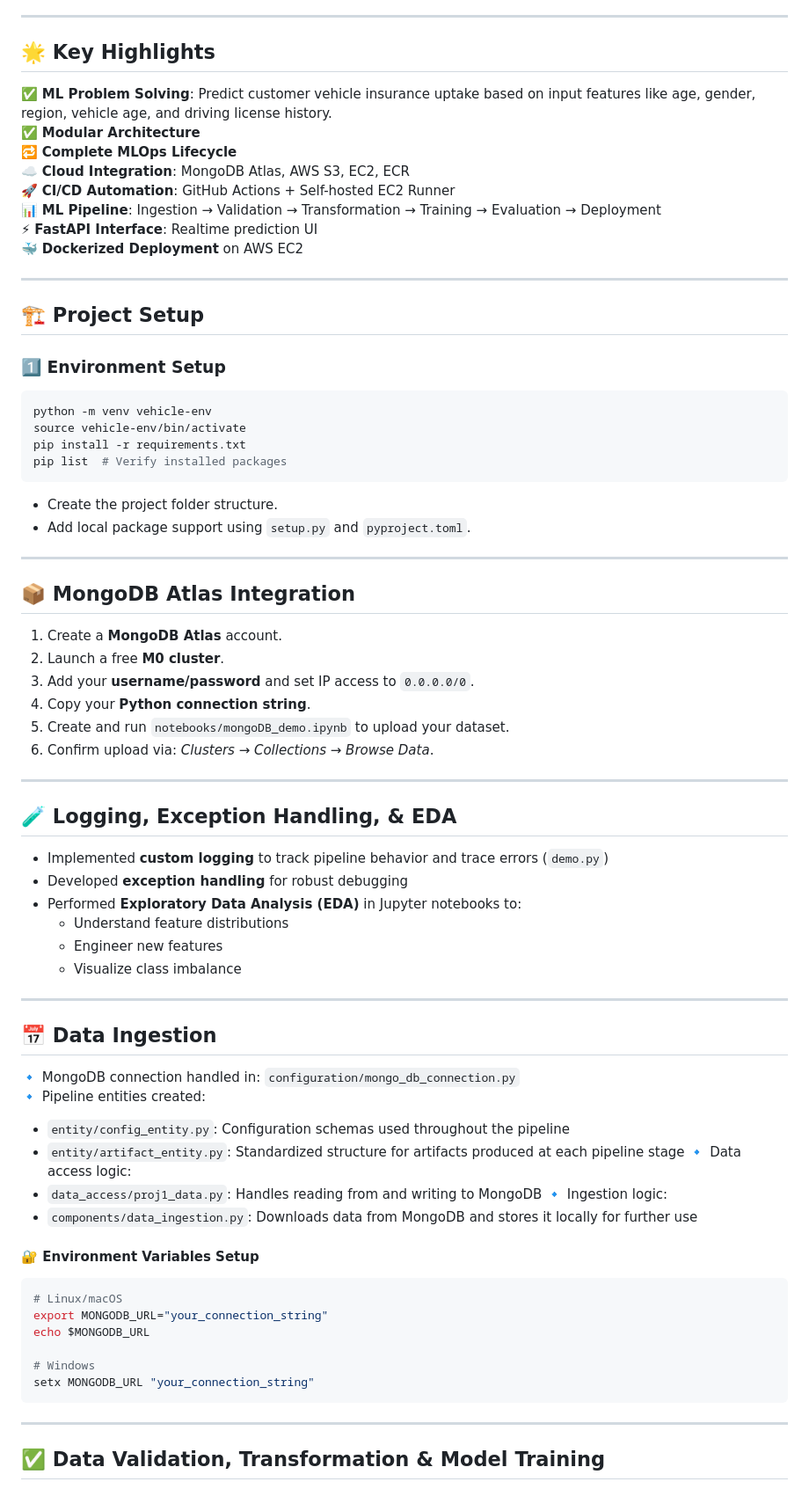
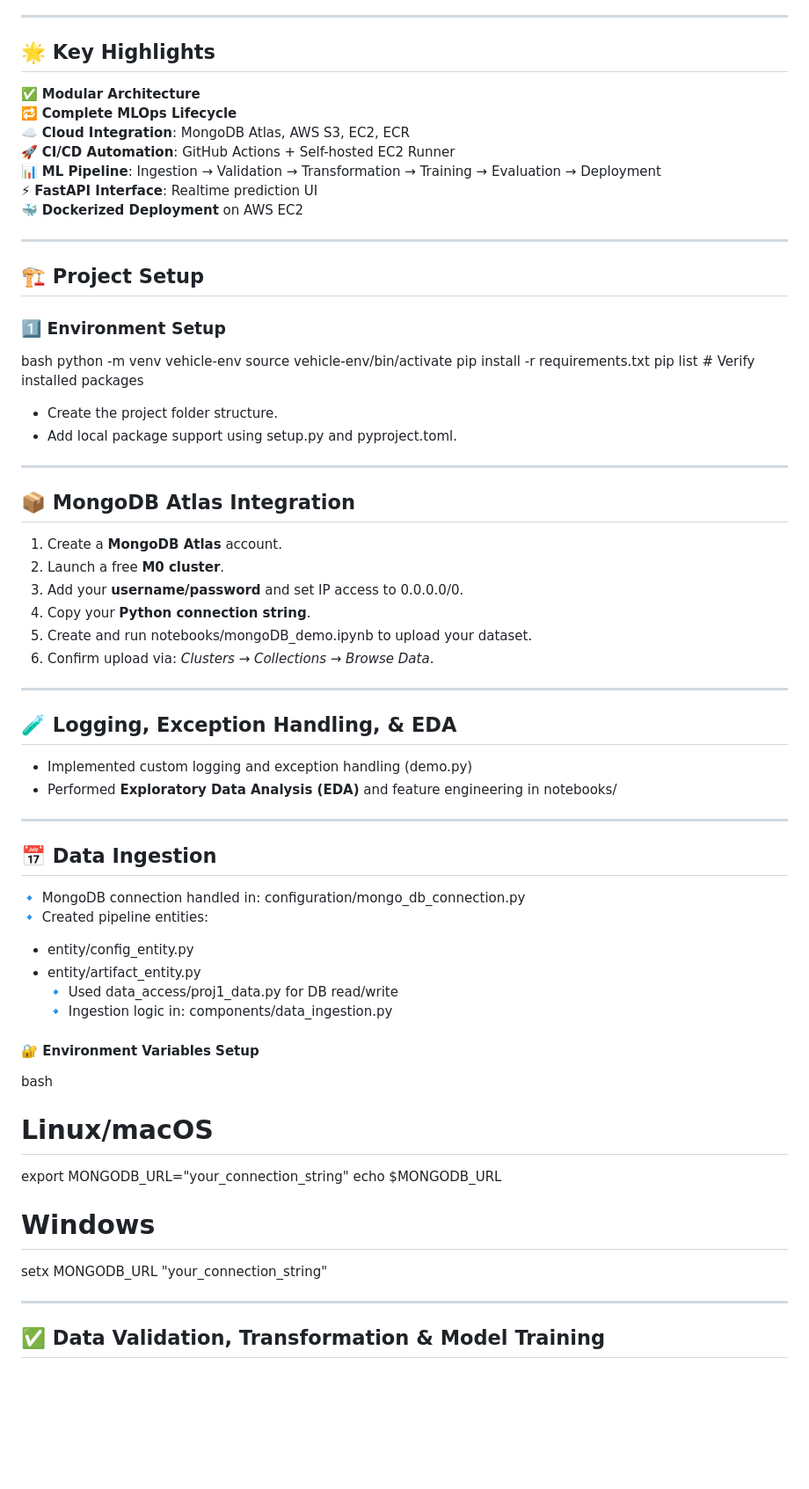
Before and after one commit to Sanjay-00/MLOps--Vehicle-Insurance-Data-Pipeline, a Markdown page: README.md, the part around the change printed below. Shown: that part at 88% size. Rendered like a GitHub page; blank space fills up the shorter version.

````diff
--- a/README.md
+++ b/README.md
@@ -8,7 +8,6 @@ In addition to delivering accurate predictions, this project is built to **impre
 
 ## 🌟 Key Highlights
 
-✅ **ML Problem Solving**: Predict customer vehicle insurance uptake based on input features like age, gender, region, vehicle age, and driving license history.
 ✅ **Modular Architecture**
 🔁 **Complete MLOps Lifecycle**
 ☁️ **Cloud Integration**: MongoDB Atlas, AWS S3, EC2, ECR
@@ -23,15 +22,15 @@ In addition to delivering accurate predictions, this project is built to **impre
 
 ### 1️⃣ Environment Setup
 
-```bash
+bash
 python -m venv vehicle-env
 source vehicle-env/bin/activate
 pip install -r requirements.txt
 pip list  # Verify installed packages
-```
+
 
 - Create the project folder structure.
-- Add local package support using `setup.py` and `pyproject.toml`.
+- Add local package support using setup.py and pyproject.toml.
 
 ---
 
@@ -39,45 +38,39 @@ pip list  # Verify installed packages
 
 1. Create a **MongoDB Atlas** account.
 2. Launch a free **M0 cluster**.
-3. Add your **username/password** and set IP access to `0.0.0.0/0`.
+3. Add your **username/password** and set IP access to 0.0.0.0/0.
 4. Copy your **Python connection string**.
-5. Create and run `notebooks/mongoDB_demo.ipynb` to upload your dataset.
+5. Create and run notebooks/mongoDB_demo.ipynb to upload your dataset.
 6. Confirm upload via: *Clusters → Collections → Browse Data*.
 
 ---
 
 ## 🧪 Logging, Exception Handling, & EDA
 
-- Implemented **custom logging** to track pipeline behavior and trace errors (`demo.py`)
-- Developed **exception handling** for robust debugging
-- Performed **Exploratory Data Analysis (EDA)** in Jupyter notebooks to:
-  - Understand feature distributions
-  - Engineer new features
-  - Visualize class imbalance
+- Implemented custom logging and exception handling (demo.py)
+- Performed **Exploratory Data Analysis (EDA)** and feature engineering in notebooks/
 
 ---
 
 ## 📅 Data Ingestion
 
-🔹 MongoDB connection handled in: `configuration/mongo_db_connection.py`
-🔹 Pipeline entities created:
-   - `entity/config_entity.py`: Configuration schemas used throughout the pipeline
-   - `entity/artifact_entity.py`: Standardized structure for artifacts produced at each pipeline stage
-🔹 Data access logic:
-   - `data_access/proj1_data.py`: Handles reading from and writing to MongoDB
-🔹 Ingestion logic:
-   - `components/data_ingestion.py`: Downloads data from MongoDB and stores it locally for further use
+🔹 MongoDB connection handled in: configuration/mongo_db_connection.py
+🔹 Created pipeline entities:
+   - entity/config_entity.py
+   - entity/artifact_entity.py
+🔹 Used data_access/proj1_data.py for DB read/write
+🔹 Ingestion logic in: components/data_ingestion.py
 
 #### 🔐 Environment Variables Setup
 
-```bash
+bash
 # Linux/macOS
 export MONGODB_URL="your_connection_string"
 echo $MONGODB_URL
 
 # Windows
 setx MONGODB_URL "your_connection_string"
-```
+
 
 ---
 
````
Also changed, not shown: other parts of README.md (+46 -43 lines).
